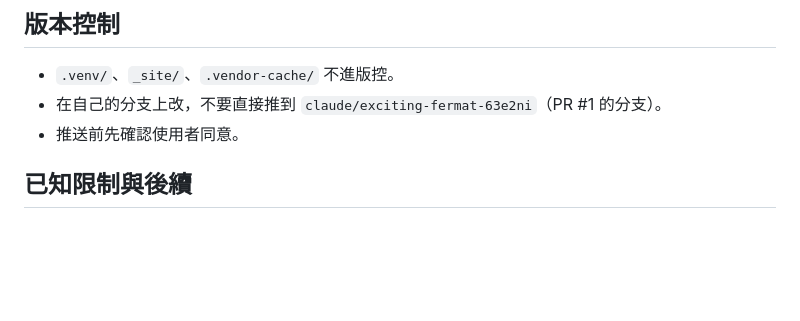
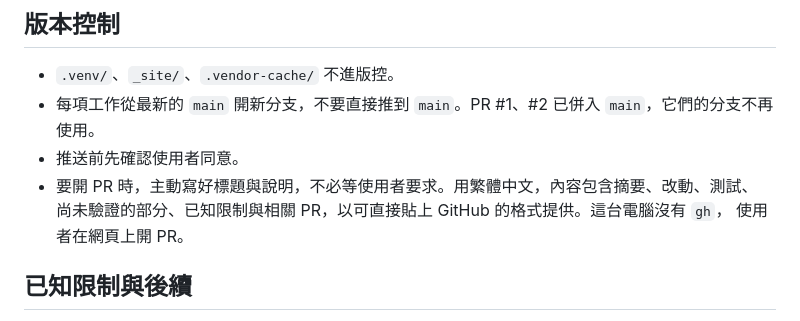
Before and after one commit to archi9882/SciML, a Markdown page: pyflow/CLAUDE.md, the part around the change. Rendered like a GitHub page; blank space fills up the shorter version.

Commit message:
pyflow：CLAUDE.md 更新版本控制規則
- 開 PR 時主動寫好標題與說明
- 改為每項工作從最新 main 開分支；PR #1、#2 已合併，舊分支不再使用

Co-Authored-By: Claude Opus 5.5 <noreply@anthropic.com>

```diff
--- a/pyflow/CLAUDE.md
+++ b/pyflow/CLAUDE.md
@@ -67,8 +67,11 @@ python scripts/build_site.py        # 只建置到 _site/
 ## 版本控制
 
 - `.venv/`、`_site/`、`.vendor-cache/` 不進版控。
-- 在自己的分支上改，不要直接推到 `claude/exciting-fermat-63e2ni`（PR #1 的分支）。
+- 每項工作從最新的 `main` 開新分支，不要直接推到 `main`。PR #1、#2 已併入 `main`，它們的分支不再使用。
 - 推送前先確認使用者同意。
+- 要開 PR 時，主動寫好標題與說明，不必等使用者要求。用繁體中文，內容包含摘要、改動、測試、
+  尚未驗證的部分、已知限制與相關 PR，以可直接貼上 GitHub 的格式提供。這台電腦沒有 `gh`，
+  使用者在網頁上開 PR。
 
 ## 已知限制與後續
 
```
